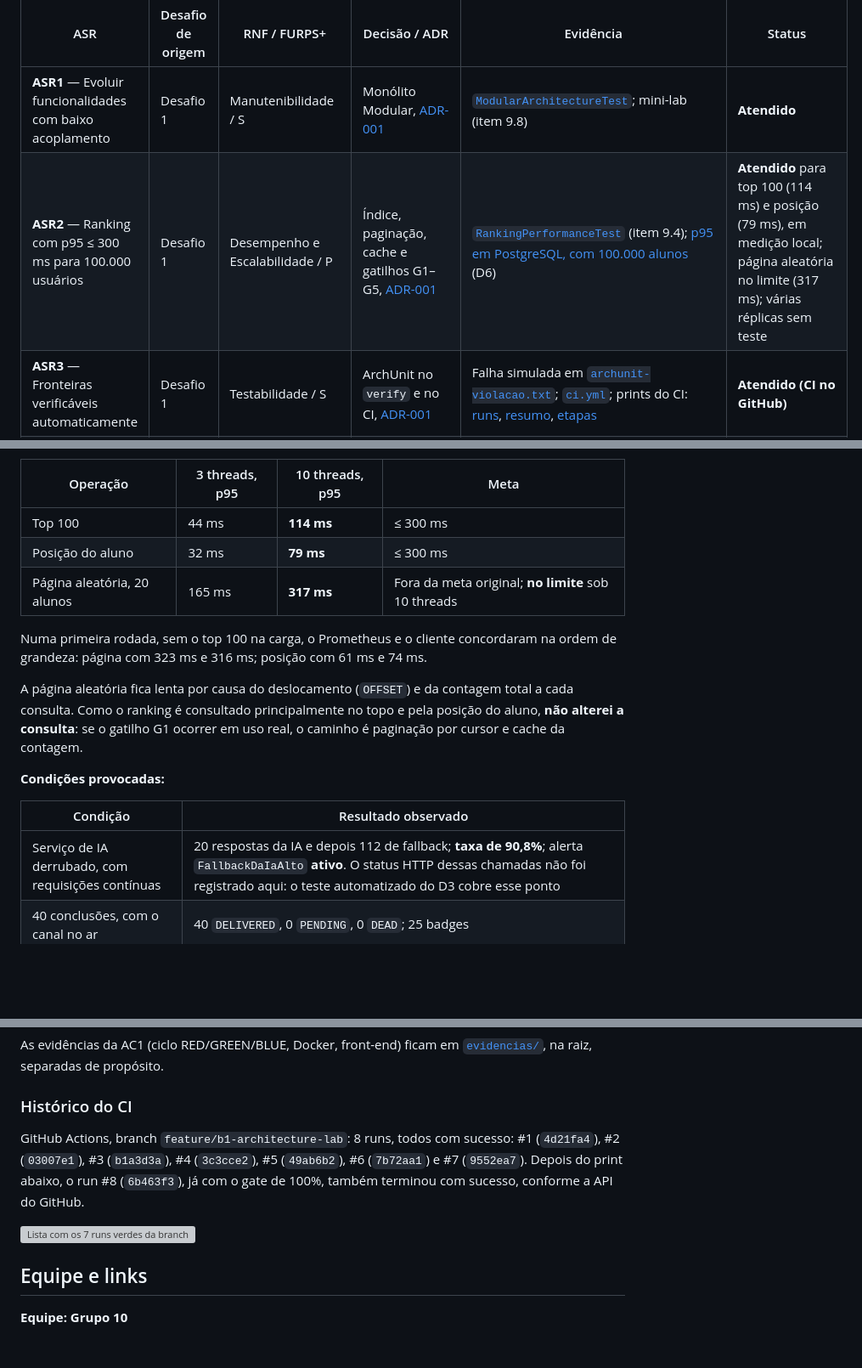
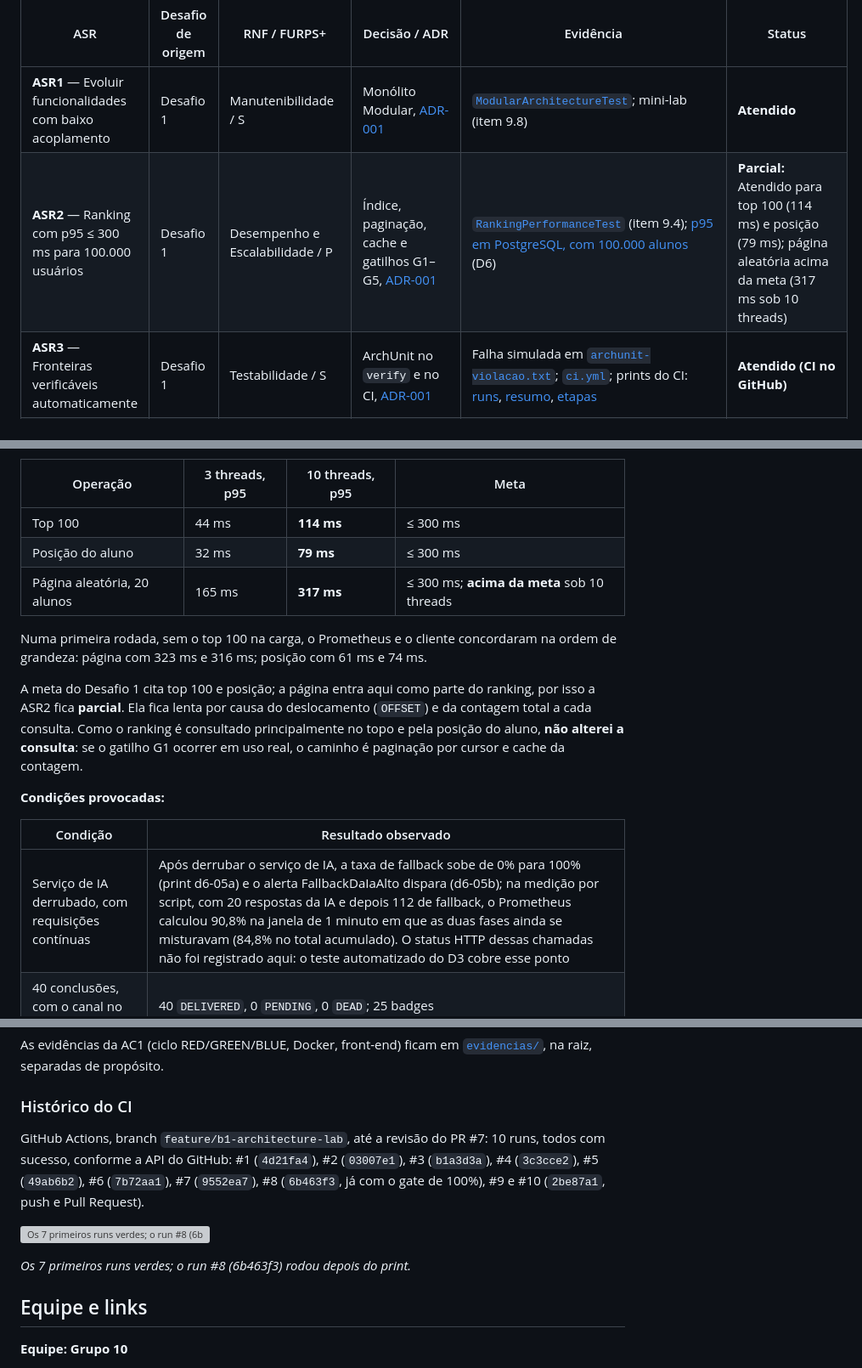
Before and after one commit to GuilhermDias/AC1-Devops, a Markdown page: docs/arquitetura/README.md, 3 parts joined by grey strips. Shown at 85% size. Drawn GitHub-style; blank space fills up the shorter version; grey boxes are pictures that could not be loaded.

```diff
--- a/docs/arquitetura/README.md
+++ b/docs/arquitetura/README.md
@@ -56,7 +56,7 @@ A numeração é global, de ASR1 a ASR17.
 | ASR | Desafio de origem | RNF / FURPS+ | Decisão / ADR | Evidência | Status |
 |---|---|---|---|---|---|
 | **ASR1** — Evoluir funcionalidades com baixo acoplamento | Desafio 1 | Manutenibilidade / S | Monólito Modular, [ADR-001](adr/ADR-001-estilo-arquitetural-core.md) | [`ModularArchitectureTest`](../../src/test/java/org/example/ac1devops/architecture/ModularArchitectureTest.java); mini-lab (item 9.8) | **Atendido** |
-| **ASR2** — Ranking com p95 ≤ 300 ms para 100.000 usuários | Desafio 1 | Desempenho e Escalabilidade / P | Índice, paginação, cache e gatilhos G1–G5, [ADR-001](adr/ADR-001-estilo-arquitetural-core.md) | [`RankingPerformanceTest`](../../src/test/java/org/example/ac1devops/ranking/internal/RankingPerformanceTest.java) (item 9.4); [p95 em PostgreSQL, com 100.000 alunos](evidencias/d6-observabilidade.txt) (D6) | **Atendido** para top 100 (114 ms) e posição (79 ms), em medição local; página aleatória no limite (317 ms); várias réplicas sem teste |
+| **ASR2** — Ranking com p95 ≤ 300 ms para 100.000 usuários | Desafio 1 | Desempenho e Escalabilidade / P | Índice, paginação, cache e gatilhos G1–G5, [ADR-001](adr/ADR-001-estilo-arquitetural-core.md) | [`RankingPerformanceTest`](../../src/test/java/org/example/ac1devops/ranking/internal/RankingPerformanceTest.java) (item 9.4); [p95 em PostgreSQL, com 100.000 alunos](evidencias/d6-observabilidade.txt) (D6) | **Parcial:** Atendido para top 100 (114 ms) e posição (79 ms); página aleatória acima da meta (317 ms sob 10 threads) |
 | **ASR3** — Fronteiras verificáveis automaticamente | Desafio 1 | Testabilidade / S | ArchUnit no `verify` e no CI, [ADR-001](adr/ADR-001-estilo-arquitetural-core.md) | Falha simulada em [`archunit-violacao.txt`](evidencias/archunit-violacao.txt); [`ci.yml`](../../.github/workflows/ci.yml); prints do CI: [runs](evidencias/img/d1-ci-verde.png), [resumo](evidencias/img/d1-ci-resumo.png), [etapas](evidencias/img/d1-ci-etapas.png) | **Atendido (CI no GitHub)** |
 | **ASR4** — Mudar regra de gamificação sem tocar em persistência ou framework | Desafio 2 | Modificabilidade / S | Ports & Adapters só em `conquistas`, [ADR-002](adr/ADR-002-ports-and-adapters-em-conquistas.md) | [`BadgeAwardContract`](../../src/test/java/org/example/ac1devops/conquistas/internal/domain/BadgeAwardContract.java) nos dois adapters; [mutação da regra](evidencias/d2-mutacao-regra.txt); CI no GitHub, run #2: [lista de runs](evidencias/img/d2-ci-verde.png), [etapas do job](evidencias/img/d2-ci-etapas.png) | **Atendido** |
 | **ASR5** — Regra de gamificação testável sem Spring nem banco | Desafio 2 | Testabilidade / S | Domínio puro com adapter em memória; ArchUnit na fronteira, [ADR-002](adr/ADR-002-ports-and-adapters-em-conquistas.md) | [`BadgeAwardInMemoryTest`](../../src/test/java/org/example/ac1devops/conquistas/internal/domain/BadgeAwardInMemoryTest.java); [violação barrada](evidencias/d2-archunit-violacao.txt); CI no GitHub, run #2: [lista de runs](evidencias/img/d2-ci-verde.png), [etapas do job](evidencias/img/d2-ci-etapas.png) | **Atendido** |
@@ -1801,17 +1801,17 @@ PostgreSQL 16 descartável, Core em jar, serviço de IA e Mosquitto reais, Prome
 |---|---|---|---|
 | Top 100 | 44 ms | **114 ms** | ≤ 300 ms |
 | Posição do aluno | 32 ms | **79 ms** | ≤ 300 ms |
-| Página aleatória, 20 alunos | 165 ms | **317 ms** | Fora da meta original; **no limite** sob 10 threads |
+| Página aleatória, 20 alunos | 165 ms | **317 ms** | ≤ 300 ms; **acima da meta** sob 10 threads |
 
 Numa primeira rodada, sem o top 100 na carga, o Prometheus e o cliente concordaram na ordem de grandeza: página com 323 ms e 316 ms; posição com 61 ms e 74 ms.
 
-A página aleatória fica lenta por causa do deslocamento (`OFFSET`) e da contagem total a cada consulta. Como o ranking é consultado principalmente no topo e pela posição do aluno, **não alterei a consulta**: se o gatilho G1 ocorrer em uso real, o caminho é paginação por cursor e cache da contagem.
+A meta do Desafio 1 cita top 100 e posição; a página entra aqui como parte do ranking, por isso a ASR2 fica **parcial**. Ela fica lenta por causa do deslocamento (`OFFSET`) e da contagem total a cada consulta. Como o ranking é consultado principalmente no topo e pela posição do aluno, **não alterei a consulta**: se o gatilho G1 ocorrer em uso real, o caminho é paginação por cursor e cache da contagem.
 
 **Condições provocadas:**
 
 | Condição | Resultado observado |
 |---|---|
-| Serviço de IA derrubado, com requisições contínuas | 20 respostas da IA e depois 112 de fallback; **taxa de 90,8%**; alerta `FallbackDaIaAlto` **ativo**. O status HTTP dessas chamadas não foi registrado aqui: o teste automatizado do D3 cobre esse ponto |
+| Serviço de IA derrubado, com requisições contínuas | Após derrubar o serviço de IA, a taxa de fallback sobe de 0% para 100% (print d6-05a) e o alerta FallbackDaIaAlto dispara (d6-05b); na medição por script, com 20 respostas da IA e depois 112 de fallback, o Prometheus calculou 90,8% na janela de 1 minuto em que as duas fases ainda se misturavam (84,8% no total acumulado). O status HTTP dessas chamadas não foi registrado aqui: o teste automatizado do D3 cobre esse ponto |
 | 40 conclusões, com o canal no ar | 40 `DELIVERED`, 0 `PENDING`, 0 `DEAD`; 25 badges |
 | Eventos IoT, com reenvio e inválidos | 4 `ACCEPTED`, 1 `DUPLICATE`, 3 `INVALID` |
 | Carga no ranking | 0 conexões aguardando no pool; 0 erros 5xx |
@@ -2107,10 +2107,12 @@ As evidências da AC1 (ciclo RED/GREEN/BLUE, Docker, front-end) ficam em [`evide
 
 ### Histórico do CI
 
-GitHub Actions, branch `feature/b1-architecture-lab`: 8 runs, todos com sucesso: #1 (`4d21fa4`), #2 (`03007e1`), #3 (`b1a3d3a`), #4 (`3c3cce2`), #5 (`49ab6b2`), #6 (`7b72aa1`)
-e #7 (`9552ea7`). Depois do print abaixo, o run #8 (`6b463f3`), já com o gate de 100%, também terminou com sucesso, conforme a API do GitHub.
-
-![Lista com os 7 runs verdes da branch](evidencias/img/b1-ci-historico-final.png)
+GitHub Actions, branch `feature/b1-architecture-lab`, até a revisão do PR #7: 10 runs, todos com sucesso, conforme a API do GitHub: #1 (`4d21fa4`), #2 (`03007e1`), #3 (`b1a3d3a`),
+#4 (`3c3cce2`), #5 (`49ab6b2`), #6 (`7b72aa1`), #7 (`9552ea7`), #8 (`6b463f3`, já com o gate de 100%), #9 e #10 (`2be87a1`, push e Pull Request).
+
+![Os 7 primeiros runs verdes; o run #8 (6b463f3) rodou depois do print](evidencias/img/b1-ci-historico-final.png)
+
+*Os 7 primeiros runs verdes; o run #8 (6b463f3) rodou depois do print.*
 
 ## Equipe e links
 
```
Also changed, not shown: other parts of docs/arquitetura/README.md (+17 -17 lines), 1 other file.
